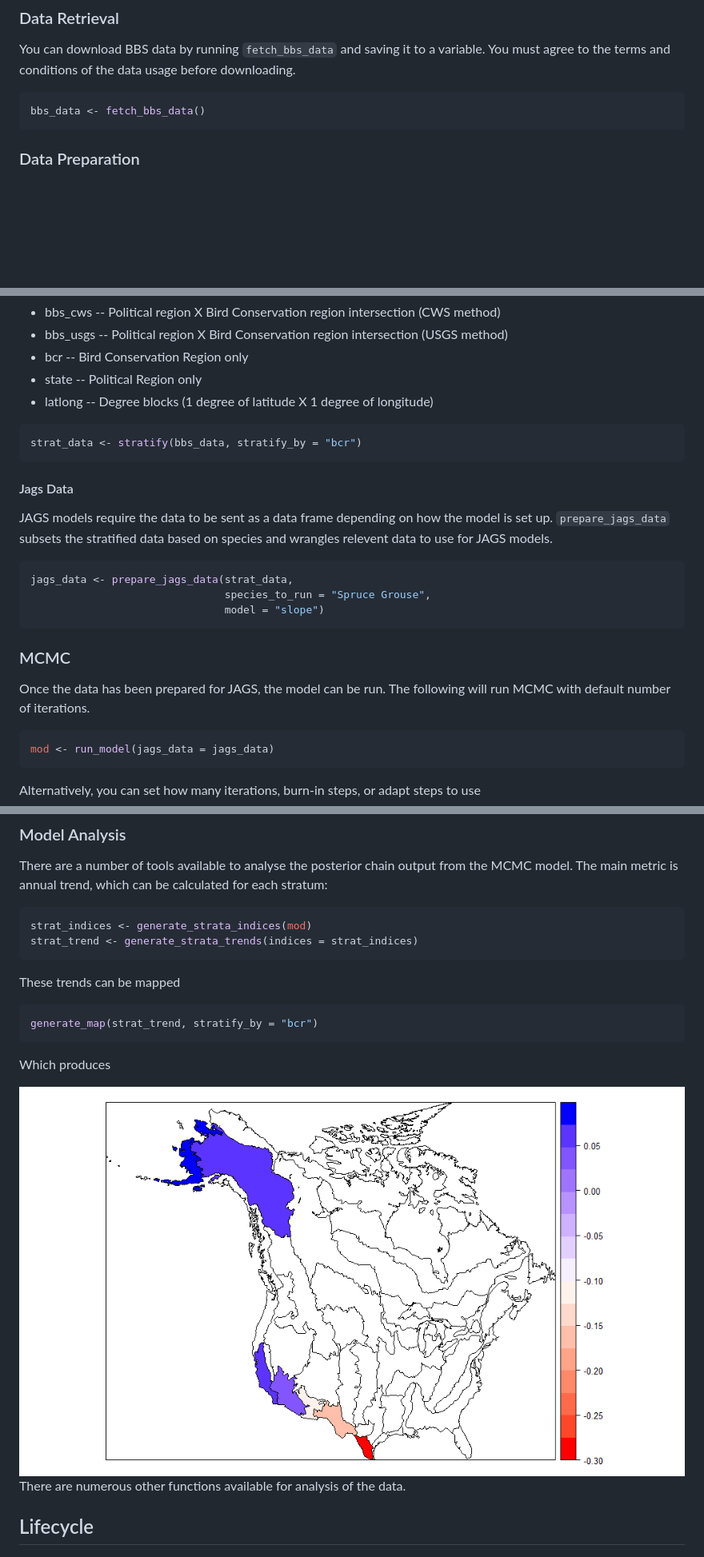
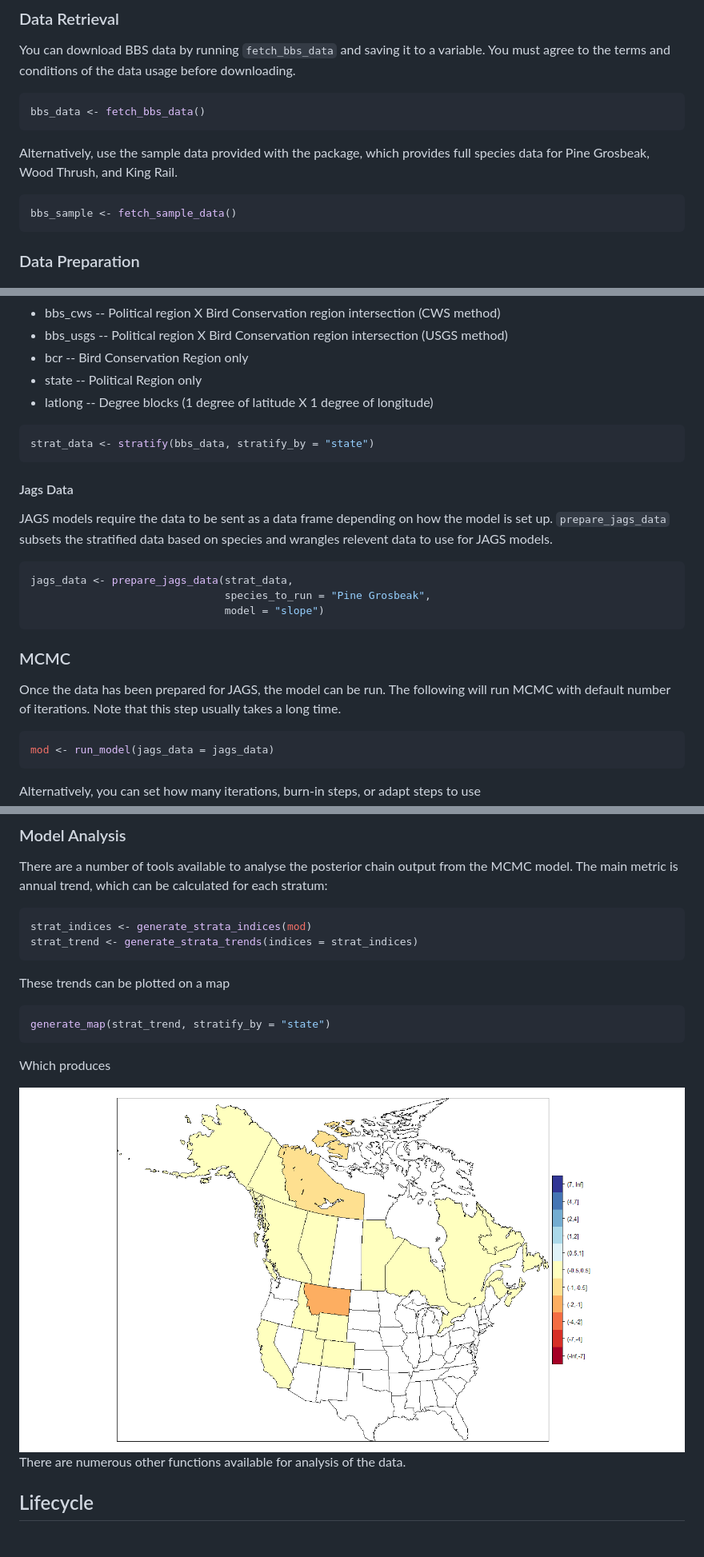
Before and after one commit to bbsBayes/bbsBayes, a Markdown page: README.md, 3 parts joined by grey strips. Shown: that part at 80% size. Drawn GitHub-style; pictures changed too: man/figures/map_example.png; blank space fills up the shorter version.

Commit message:
Update Usage section of README, close #87

````diff
--- a/README.md
+++ b/README.md
@@ -36,6 +36,12 @@ You can download BBS data by running `fetch_bbs_data` and saving it to a variabl
 bbs_data <- fetch_bbs_data()
 ```
 
+Alternatively, use the sample data provided with the package, which provides full species data for Pine Grosbeak, Wood Thrush, and King Rail.
+
+```r
+bbs_sample <- fetch_sample_data()
+```
+
 ### Data Preparation
 #### Stratification
 Stratification plays an important role in trend analysis. Use the `stratify()` function on the `bbs_data` you downloaded, and specify how you would like to stratify your data by. Set `stratify_by` by choosing one of the following:
@@ -46,7 +52,7 @@ Stratification plays an important role in trend analysis. Use the `stratify()` f
 * latlong -- Degree blocks (1 degree of latitude X 1 degree of longitude)
 
 ``` r
-strat_data <- stratify(bbs_data, stratify_by = "bcr")
+strat_data <- stratify(bbs_data, stratify_by = "state")
 ```
 
 #### Jags Data
@@ -54,12 +60,12 @@ JAGS models require the data to be sent as a data frame depending on how the mod
 
 ``` r
 jags_data <- prepare_jags_data(strat_data,
-                               species_to_run = "Spruce Grouse",
+                               species_to_run = "Pine Grosbeak",
                                model = "slope")
 ```
 
 ### MCMC
-Once the data has been prepared for JAGS, the model can be run. The following will run MCMC with default number of iterations.
+Once the data has been prepared for JAGS, the model can be run. The following will run MCMC with default number of iterations. Note that this step usually takes a long time.
 
 ``` r
 mod <- run_model(jags_data = jags_data)
@@ -80,9 +86,9 @@ strat_indices <- generate_strata_indices(mod)
 strat_trend <- generate_strata_trends(indices = strat_indices)
 ```
 
-These trends can be mapped
+These trends can be plotted on a map
 ``` r
-generate_map(strat_trend, stratify_by = "bcr")
+generate_map(strat_trend, stratify_by = "state")
 ```
 
 Which produces
````
